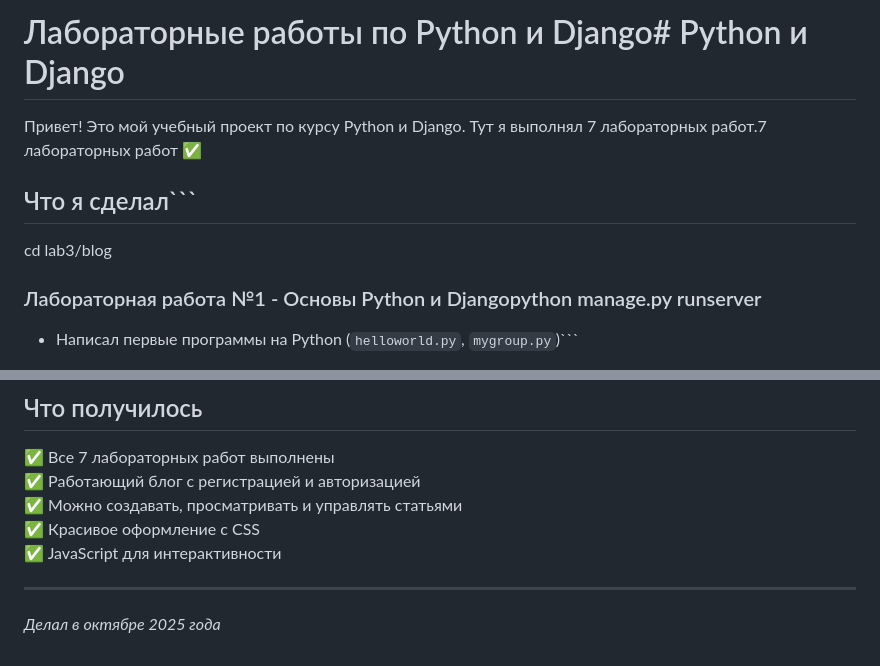
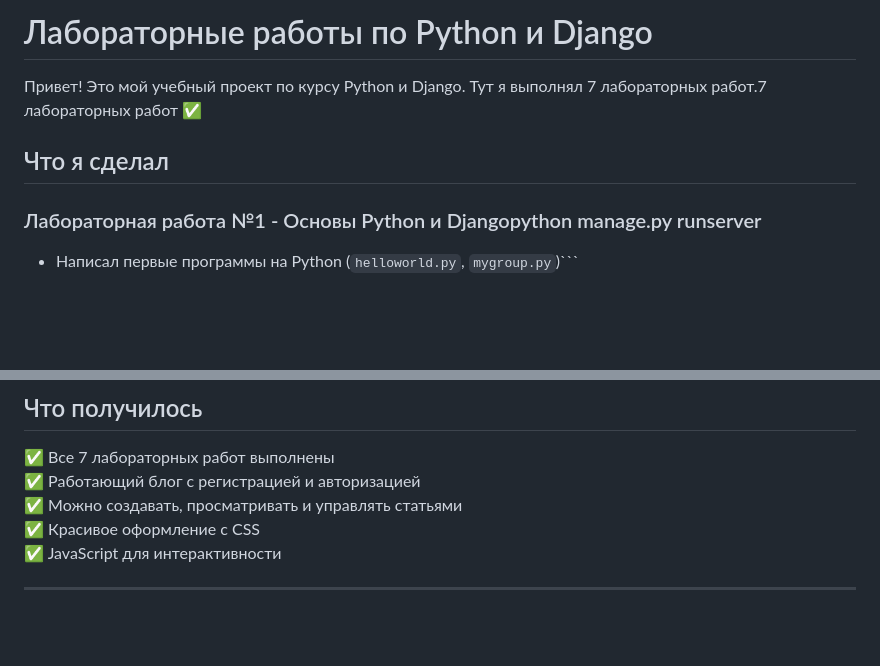
Before and after one commit to TrooSlash/Python-and-Django-Lab, a Markdown page: README.md, 2 parts joined by grey strips. GitHub-like rendering; blank space fills up the shorter version.

Commit message:
Update README.md
update readme

````diff
--- a/README.md
+++ b/README.md
@@ -1,4 +1,4 @@
-# Лабораторные работы по Python и Django# Python и Django
+# Лабораторные работы по Python и Django
 
 
 
@@ -6,9 +6,7 @@
 
 
 
-## Что я сделал```
-
-cd lab3/blog
+## Что я сделал
 
 ### Лабораторная работа №1 - Основы Python и Djangopython manage.py runserver
 
@@ -136,5 +134,3 @@ p33/
 ✅ JavaScript для интерактивности
 
 ---
-
-*Делал в октябре 2025 года*
````
